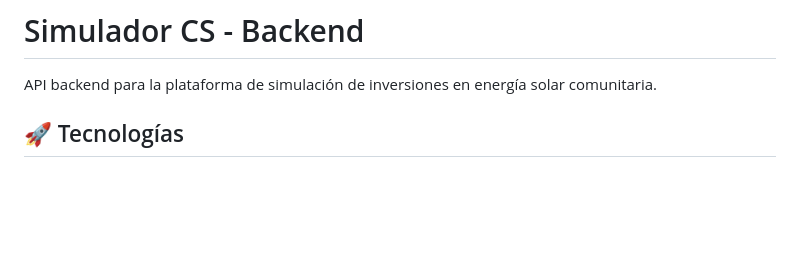
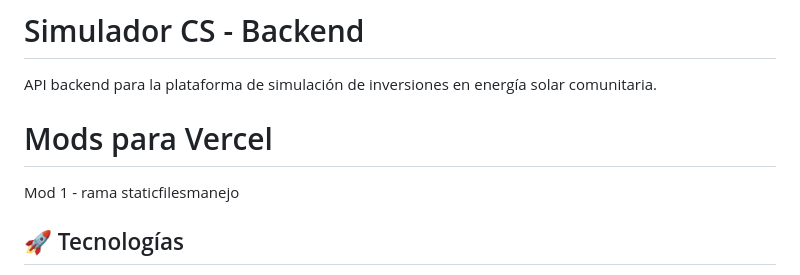
Before and after one commit to adamonte-quantumamerica/simulador_cs_back, a Markdown page: README.md, the part around the change. GitHub-like rendering; blank space fills up the shorter version.

```diff
--- a/README.md
+++ b/README.md
@@ -1,6 +1,10 @@
 # Simulador CS - Backend
 
 API backend para la plataforma de simulación de inversiones en energía solar comunitaria.
+
+# Mods para Vercel
+
+Mod 1 - rama staticfilesmanejo
 
 ## 🚀 Tecnologías
 
```
